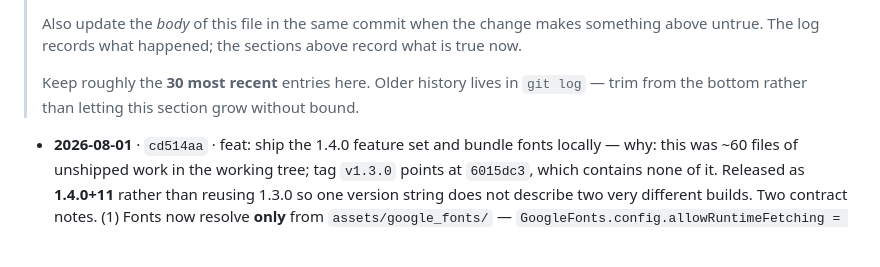
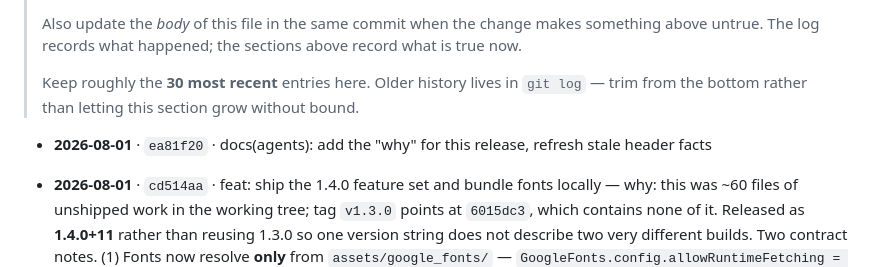
Before and after one commit to https-shubhamsahu/NON_SUS, a Markdown page: AGENTS.md, the part around the change. GitHub-like rendering; blank space fills up the shorter version.

Commit message:
docs(agents): log ea81f20 in the change log
Co-Authored-By: Claude Opus 5 <noreply@anthropic.com>

```diff
--- a/AGENTS.md
+++ b/AGENTS.md
@@ -457,6 +457,8 @@ codebase — assume still outstanding unless you know otherwise.
 
 <!-- CHANGELOG:INSERT -->
 
+- **2026-08-01** · `ea81f20` · docs(agents): add the "why" for this release, refresh stale header facts
+
 - **2026-08-01** · `cd514aa` · feat: ship the 1.4.0 feature set and bundle fonts locally — why:
   this was ~60 files of unshipped work in the working tree; tag `v1.3.0` points at `6015dc3`, which
   contains none of it. Released as **1.4.0+11** rather than reusing 1.3.0 so one version string does
```
